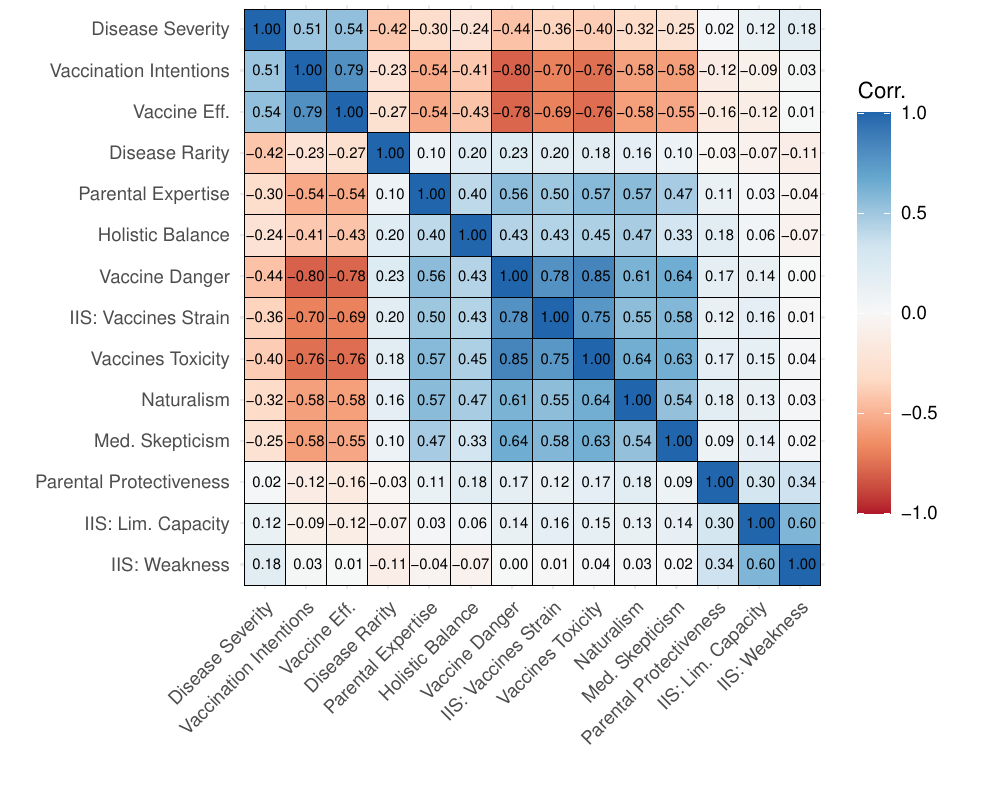
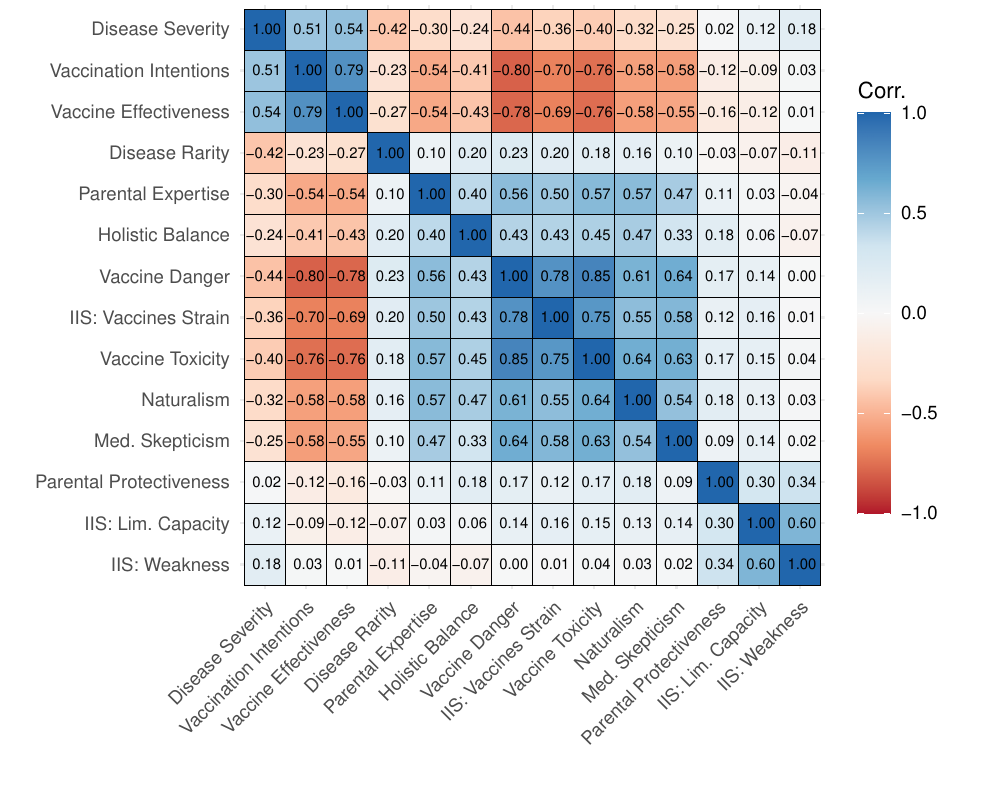
Before and after one commit to derekpowell/int-theory-vacc, an R Markdown document (supplement/supplement-main.Rmd): part of page 13 of 25, cut so that both start at the same text. Rendered offline with R 4.5, knitr and Pandoc, then LaTeX, with nearby package versions; some code elsewhere in the file could not run offline.

Commit message:
reverse order of x-axis on fig 6, correct scale labels

```diff
--- a/supplement/supplement-main.Rmd
+++ b/supplement/supplement-main.Rmd
@@ -782,10 +782,10 @@
          "overpar" = "Parental Protectiveness",
          "parentExpert" = "Parental Expertise",
          "vaccDanger" = "Vaccine Danger",
-         "vaccEff" = "Vaccine Eff.",
+         "vaccEff" = "Vaccine Effectiveness",
          "vaccIntent" = "Vaccination Intentions",
          "vaccStrain" = "IIS: Vaccines Strain",
-         "vaccTox" = "Vaccines Toxicity")}
+         "vaccTox" = "Vaccine Toxicity")}
 
 
 temp_order <- corrMatOrder(cor(d_bn))
```
Also changed, not shown: supplement/supplement-main.Rmd (2 more changed lines).
